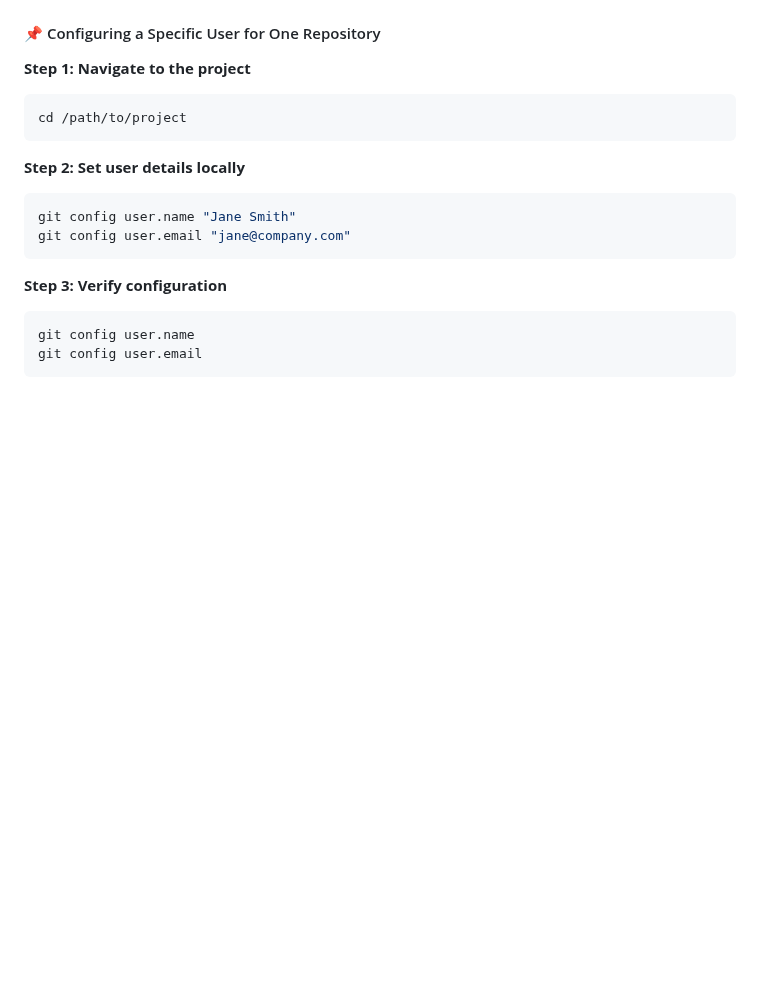
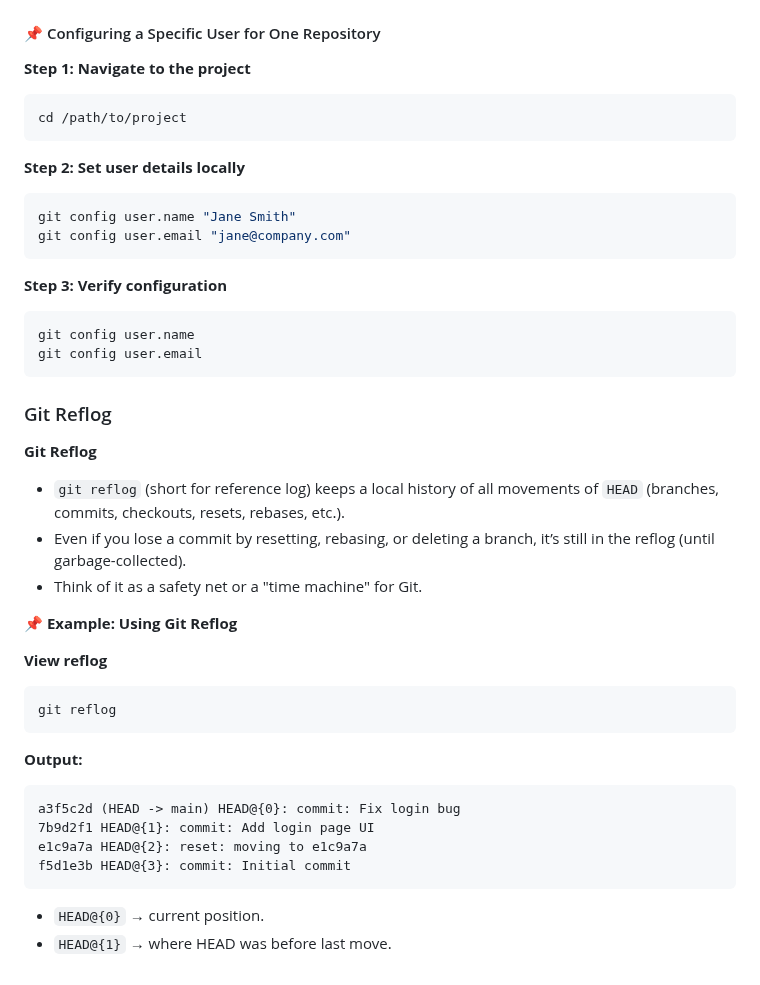
Before and after one commit to shagar619/Git-GitHub, a Markdown page: README.md, the part around the change. Drawn GitHub-style; blank space fills up the shorter version.

Commit message:
added basic uses of git reflog

````diff
--- a/README.md
+++ b/README.md
@@ -1812,3 +1812,31 @@ git config user.email "jane@company.com"
 git config user.name
 git config user.email
 ```
+
+### Git Reflog
+
+**Git Reflog**
+
+- `git reflog` (short for reference log) keeps a local history of all movements of `HEAD` (branches, commits, checkouts, resets, rebases, etc.).
+- Even if you lose a commit by resetting, rebasing, or deleting a branch, it’s still in the reflog (until garbage-collected).
+- Think of it as a safety net or a "time machine" for Git.
+
+**📌 Example: Using Git Reflog**
+
+**View reflog**
+
+```bash
+git reflog
+```
+
+**Output:**
+
+```pgsql
+a3f5c2d (HEAD -> main) HEAD@{0}: commit: Fix login bug
+7b9d2f1 HEAD@{1}: commit: Add login page UI
+e1c9a7a HEAD@{2}: reset: moving to e1c9a7a
+f5d1e3b HEAD@{3}: commit: Initial commit
+```
+
+- `HEAD@{0}` → current position.
+- `HEAD@{1}` → where HEAD was before last move.
````
